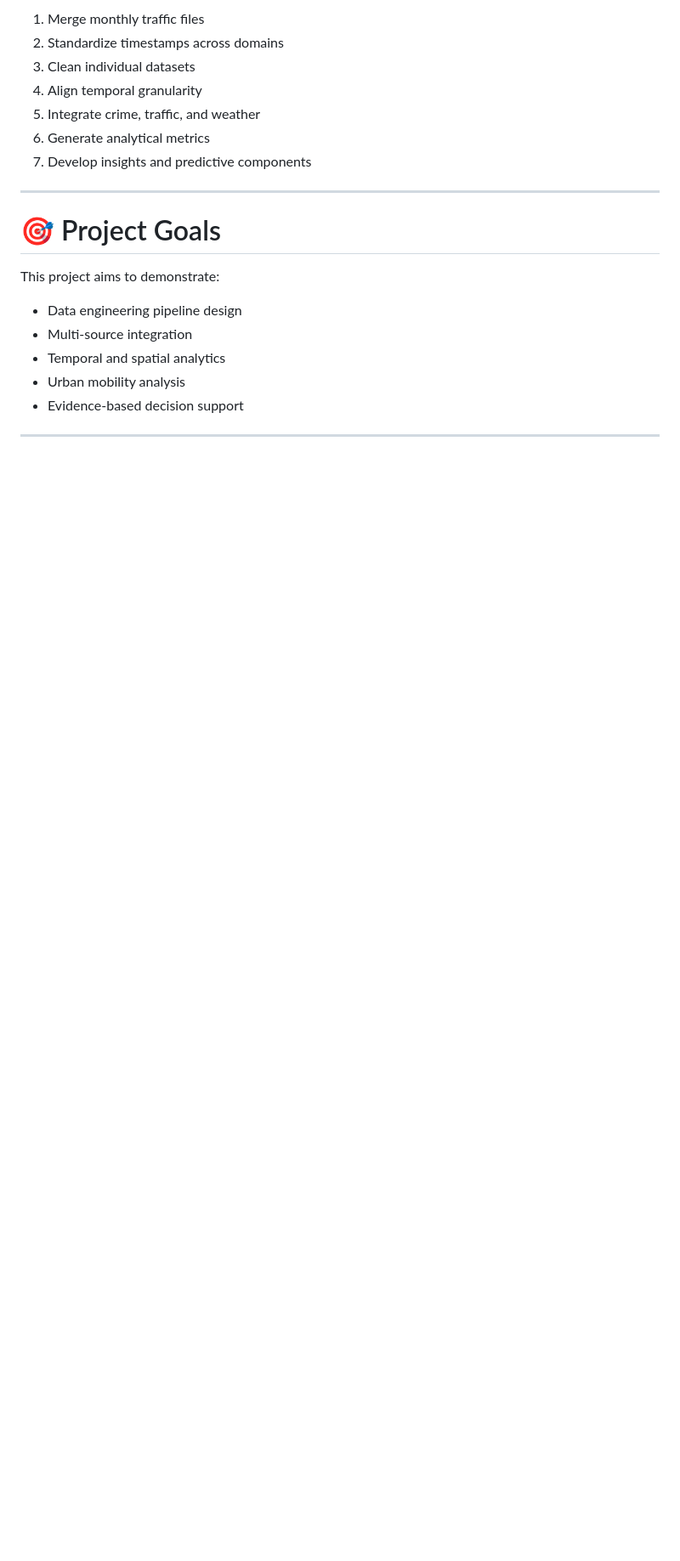
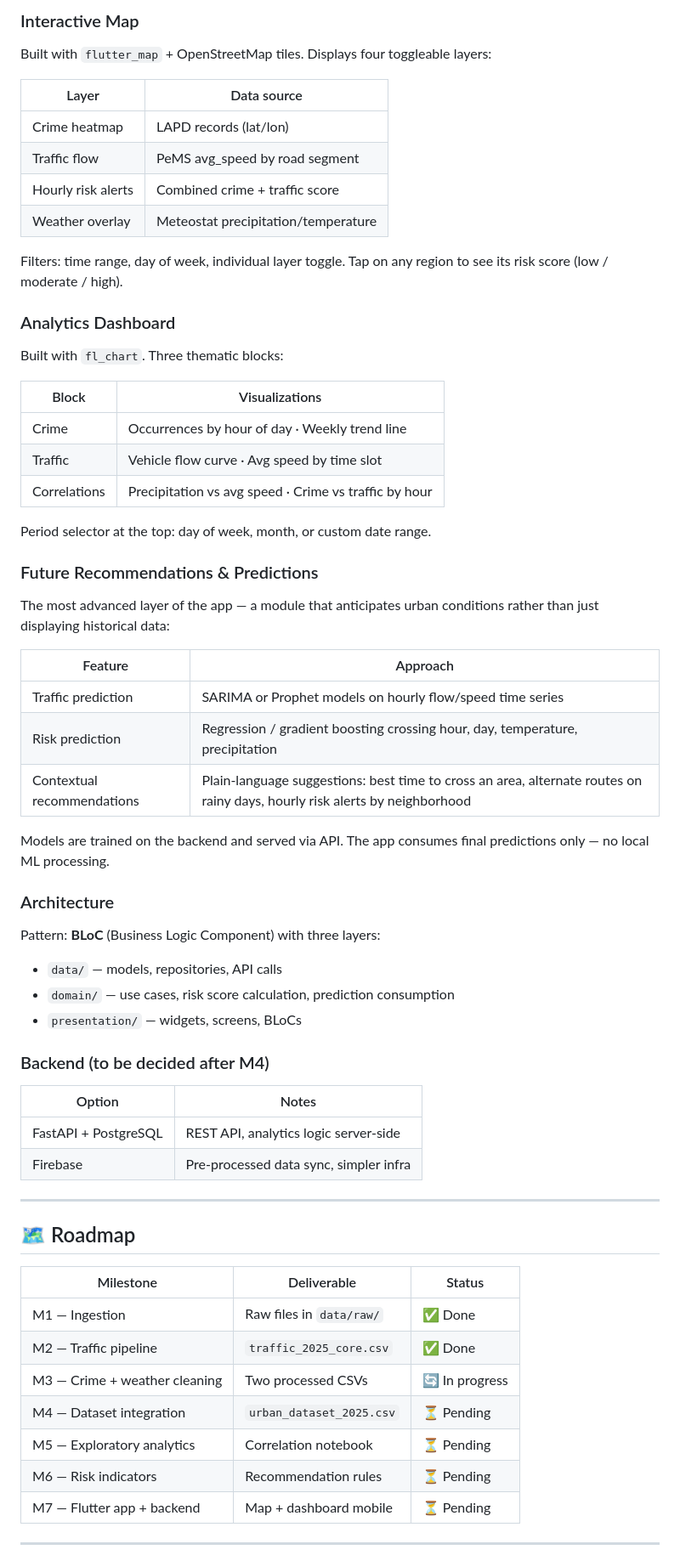
Before and after one commit to ikkoh18/urban-analytics, a Markdown page: README.md, the part around one of its changes. Shown at 85% size. Rendered like a GitHub page; blank space fills up the shorter version.

```diff
--- a/README.md
+++ b/README.md
@@ -194,23 +185,68 @@ After completing all RAW ingestion:
 
-1. Merge monthly traffic files
-2. Standardize timestamps across domains
-3. Clean individual datasets
-4. Align temporal granularity
-5. Integrate crime, traffic, and weather
-6. Generate analytical metrics
-7. Develop insights and predictive components
+### Interactive Map
+
+Built with `flutter_map` + OpenStreetMap tiles. Displays four toggleable layers:
+
+| Layer | Data source |
+|---|---|
+| Crime heatmap | LAPD records (lat/lon) |
+| Traffic flow | PeMS avg_speed by road segment |
+| Hourly risk alerts | Combined crime + traffic score |
+| Weather overlay | Meteostat precipitation/temperature |
+
+Filters: time range, day of week, individual layer toggle. Tap on any region to see its risk score (low / moderate / high).
+
+### Analytics Dashboard
+
+Built with `fl_chart`. Three thematic blocks:
+
+| Block | Visualizations |
+|---|---|
+| Crime | Occurrences by hour of day · Weekly trend line |
+| Traffic | Vehicle flow curve · Avg speed by time slot |
+| Correlations | Precipitation vs avg speed · Crime vs traffic by hour |
+
+Period selector at the top: day of week, month, or custom date range.
+
+### Future Recommendations & Predictions
+
+The most advanced layer of the app — a module that anticipates urban conditions rather than just displaying historical data:
+
+| Feature | Approach |
+|---|---|
+| Traffic prediction | SARIMA or Prophet models on hourly flow/speed time series |
+| Risk prediction | Regression / gradient boosting crossing hour, day, temperature, precipitation |
+| Contextual recommendations | Plain-language suggestions: best time to cross an area, alternate routes on rainy days, hourly risk alerts by neighborhood |
+
+Models are trained on the backend and served via API. The app consumes final predictions only — no local ML processing.
+
+### Architecture
+
+Pattern: **BLoC** (Business Logic Component) with three layers:
+- `data/` — models, repositories, API calls
+- `domain/` — use cases, risk score calculation, prediction consumption
+- `presentation/` — widgets, screens, BLoCs
+
+### Backend (to be decided after M4)
+
+| Option | Notes |
+|---|---|
+| FastAPI + PostgreSQL | REST API, analytics logic server-side |
+| Firebase | Pre-processed data sync, simpler infra |
 
 ---
 
-# 🎯 Project Goals
+## 🗺️ Roadmap
 
-This project aims to demonstrate:
-
-* Data engineering pipeline design
-* Multi-source integration
-* Temporal and spatial analytics
-* Urban mobility analysis
-* Evidence-based decision support
+| Milestone | Deliverable | Status |
+|---|---|---|
+| M1 — Ingestion | Raw files in `data/raw/` | ✅ Done |
+| M2 — Traffic pipeline | `traffic_2025_core.csv` | ✅ Done |
+| M3 — Crime + weather cleaning | Two processed CSVs | 🔄 In progress |
+| M4 — Dataset integration | `urban_dataset_2025.csv` | ⏳ Pending |
+| M5 — Exploratory analytics | Correlation notebook | ⏳ Pending |
+| M6 — Risk indicators | Recommendation rules | ⏳ Pending |
+| M7 — Flutter app + backend | Map + dashboard mobile | ⏳ Pending |
 
 ---
 
```
Also changed, not shown: other parts of README.md (+80 -76 lines), CLAUDE.md (+82 -58 lines).
